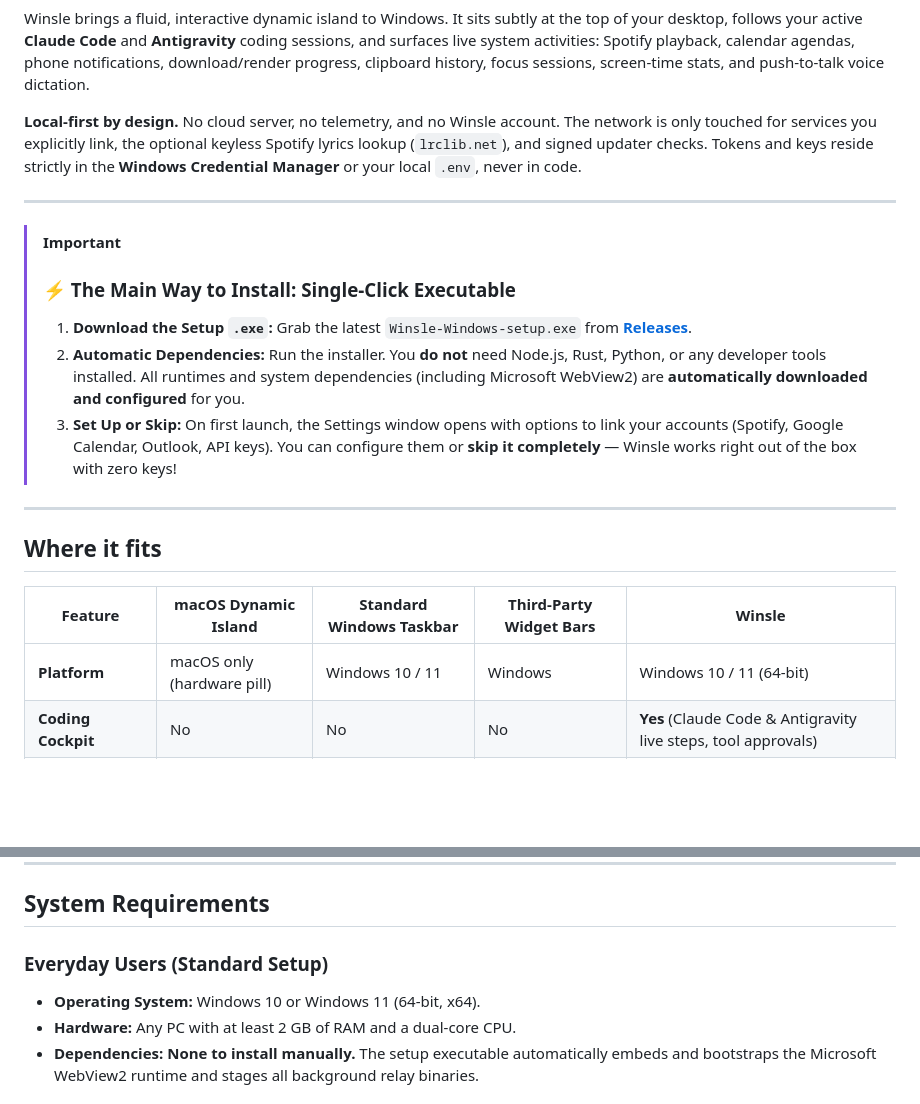
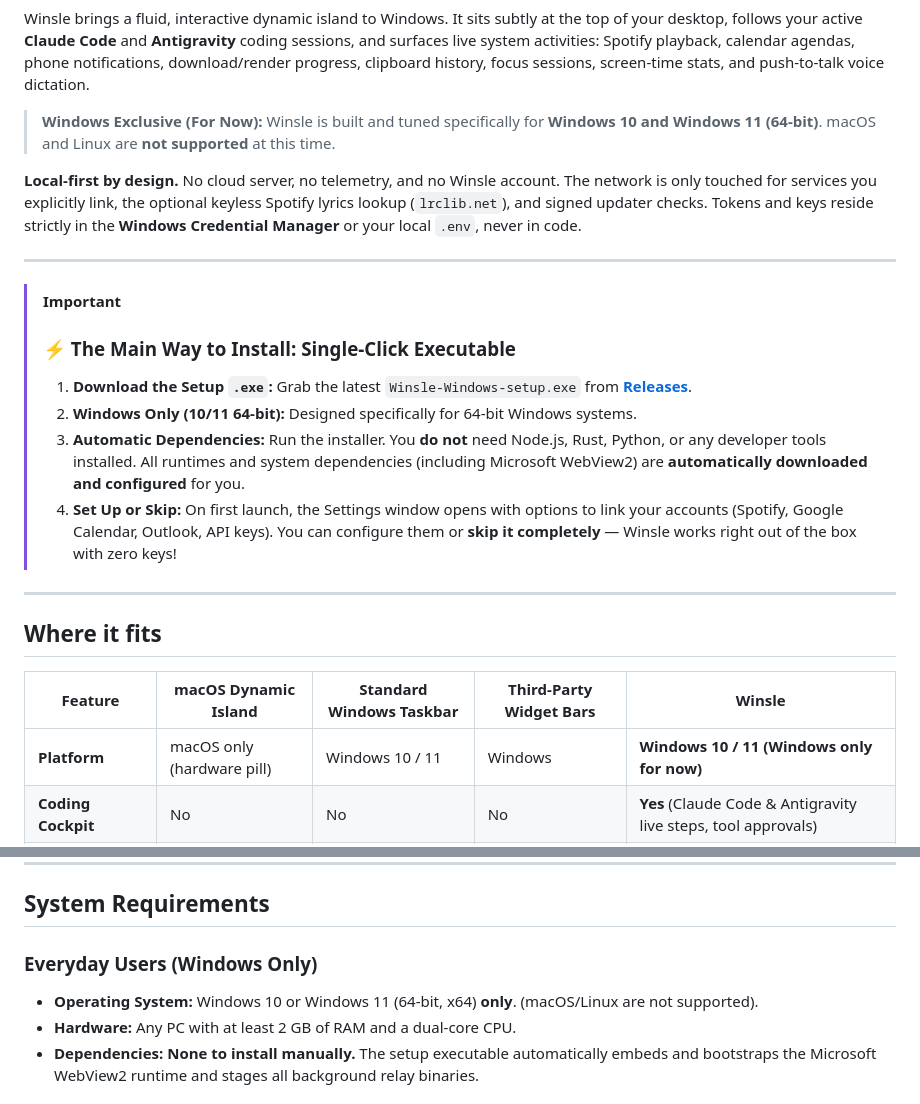
Before and after one commit to IntellectDaksh/Winsle, a Markdown page: README.md, 2 parts joined by grey strips. Rendered like a GitHub page; blank space fills up the shorter version.

Commit message:
Clarify Windows-exclusive support in README

```diff
--- a/README.md
+++ b/README.md
@@ -13,6 +13,8 @@
 </div>
 
 Winsle brings a fluid, interactive dynamic island to Windows. It sits subtly at the top of your desktop, follows your active **Claude Code** and **Antigravity** coding sessions, and surfaces live system activities: Spotify playback, calendar agendas, phone notifications, download/render progress, clipboard history, focus sessions, screen-time stats, and push-to-talk voice dictation.
+
+> **Windows Exclusive (For Now):** Winsle is built and tuned specifically for **Windows 10 and Windows 11 (64-bit)**. macOS and Linux are **not supported** at this time.
 
 **Local-first by design.** No cloud server, no telemetry, and no Winsle account. The network is only touched for services you explicitly link, the optional keyless Spotify lyrics lookup (`lrclib.net`), and signed updater checks. Tokens and keys reside strictly in the **Windows Credential Manager** or your local `.env`, never in code.
 
@@ -21,8 +23,9 @@ Winsle brings a fluid, interactive dynamic island to Windows. It sits subtly at
 > [!IMPORTANT]
 > ### ⚡ The Main Way to Install: Single-Click Executable
 > 1. **Download the Setup `.exe`:** Grab the latest `Winsle-Windows-setup.exe` from [**Releases**](https://github.com/IntellectDaksh/Winsle/releases).
-> 2. **Automatic Dependencies:** Run the installer. You **do not** need Node.js, Rust, Python, or any developer tools installed. All runtimes and system dependencies (including Microsoft WebView2) are **automatically downloaded and configured** for you.
-> 3. **Set Up or Skip:** On first launch, the Settings window opens with options to link your accounts (Spotify, Google Calendar, Outlook, API keys). You can configure them or **skip it completely** — Winsle works right out of the box with zero keys!
+> 2. **Windows Only (10/11 64-bit):** Designed specifically for 64-bit Windows systems.
+> 3. **Automatic Dependencies:** Run the installer. You **do not** need Node.js, Rust, Python, or any developer tools installed. All runtimes and system dependencies (including Microsoft WebView2) are **automatically downloaded and configured** for you.
+> 4. **Set Up or Skip:** On first launch, the Settings window opens with options to link your accounts (Spotify, Google Calendar, Outlook, API keys). You can configure them or **skip it completely** — Winsle works right out of the box with zero keys!
 
 ---
 
@@ -30,7 +33,7 @@ Winsle brings a fluid, interactive dynamic island to Windows. It sits subtly at
 
 | Feature | macOS Dynamic Island | Standard Windows Taskbar | Third-Party Widget Bars | Winsle |
 |---|---|---|---|---|
-| **Platform** | macOS only (hardware pill) | Windows 10 / 11 | Windows | Windows 10 / 11 (64-bit) |
+| **Platform** | macOS only (hardware pill) | Windows 10 / 11 | Windows | **Windows 10 / 11 (Windows only for now)** |
 | **Coding Cockpit** | No | No | No | **Yes** (Claude Code & Antigravity live steps, tool approvals) |
 | **Account Auth** | Cloud Apple ID | Microsoft Account | Vendor accounts | **100% Local OAuth PKCE & Credential Manager** |
 | **Phone Link** | Apple Ecosystem only | Phone Link (cloud-heavy) | Rare | **Direct LAN Wi-Fi QR pairing (no mobile app)** |
@@ -42,8 +45,8 @@ Winsle brings a fluid, interactive dynamic island to Windows. It sits subtly at
 
 ## System Requirements
 
-### Everyday Users (Standard Setup)
-* **Operating System:** Windows 10 or Windows 11 (64-bit, x64).
+### Everyday Users (Windows Only)
+* **Operating System:** Windows 10 or Windows 11 (64-bit, x64) **only**. (macOS/Linux are not supported).
 * **Hardware:** Any PC with at least 2 GB of RAM and a dual-core CPU.
 * **Dependencies:** **None to install manually.** The setup executable automatically embeds and bootstraps the Microsoft WebView2 runtime and stages all background relay binaries.
 
```
Also changed, not shown: other parts of README.md (+1 -1 lines).
